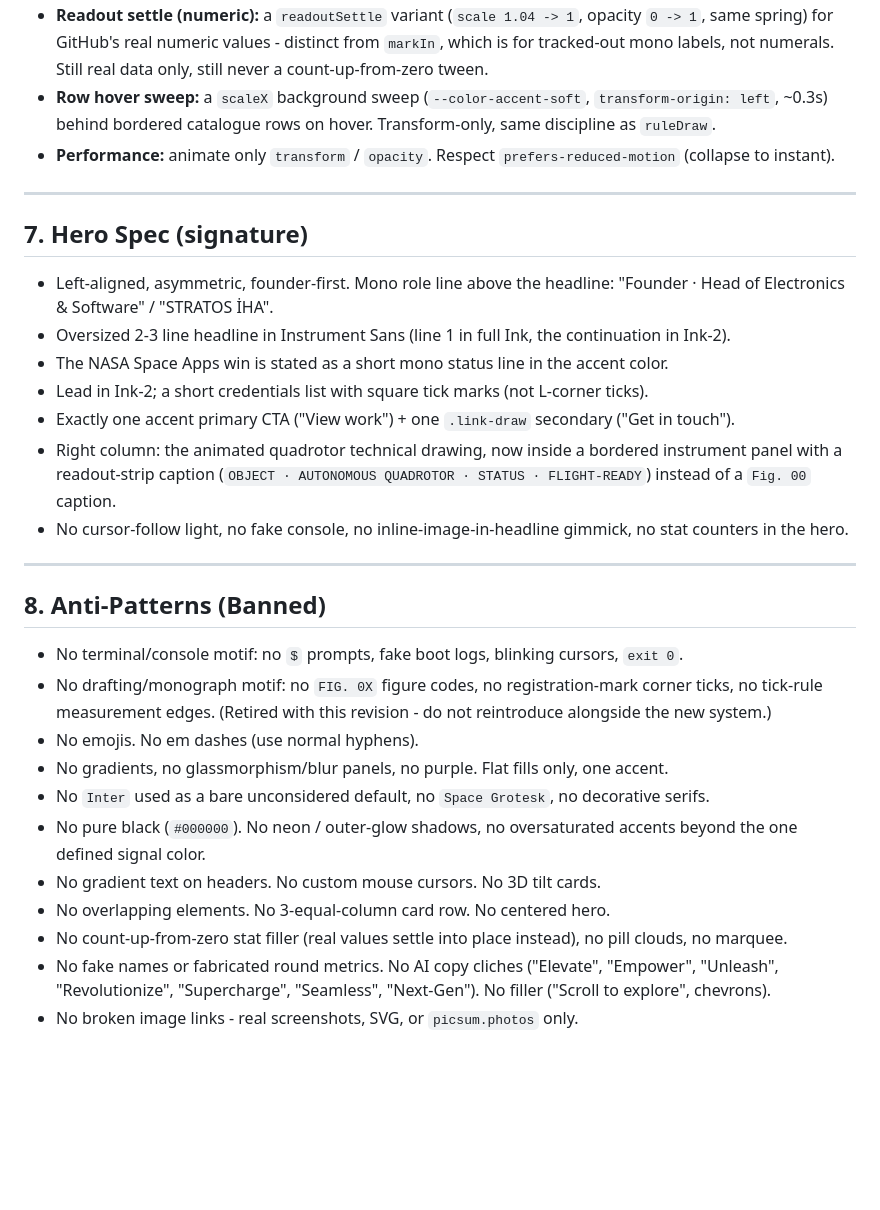
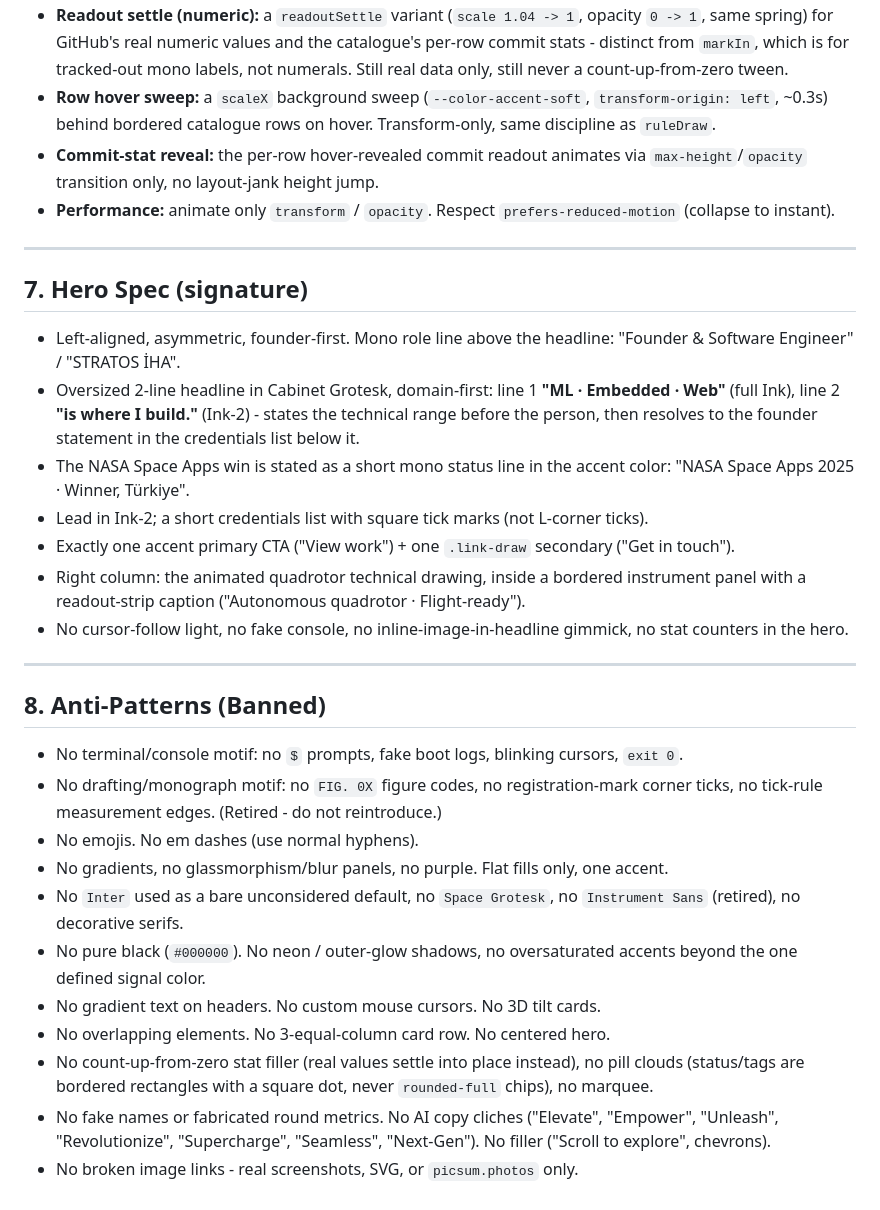
Before and after one commit to iWeslax83/portfolio, a Markdown page: DESIGN.md, the part around one of its changes. Drawn GitHub-style; blank space fills up the shorter version.

```diff
--- a/DESIGN.md
+++ b/DESIGN.md
@@ -152,10 +176,13 @@ renamed/reframed for the new vocabulary but the same physics.
 - **Readout settle (numeric):** a `readoutSettle` variant (`scale 1.04 -> 1`,
-  opacity `0 -> 1`, same spring) for GitHub's real numeric values - distinct
-  from `markIn`, which is for tracked-out mono labels, not numerals. Still
-  real data only, still never a count-up-from-zero tween.
+  opacity `0 -> 1`, same spring) for GitHub's real numeric values and the
+  catalogue's per-row commit stats - distinct from `markIn`, which is for
+  tracked-out mono labels, not numerals. Still real data only, still never a
+  count-up-from-zero tween.
 - **Row hover sweep:** a `scaleX` background sweep (`--color-accent-soft`,
   `transform-origin: left`, ~0.3s) behind bordered catalogue rows on hover.
   Transform-only, same discipline as `ruleDraw`.
+- **Commit-stat reveal:** the per-row hover-revealed commit readout animates
+  via `max-height`/`opacity` transition only, no layout-jank height jump.
 - **Performance:** animate only `transform` / `opacity`. Respect
   `prefers-reduced-motion` (collapse to instant).
 
@@ -164,15 +191,18 @@ renamed/reframed for the new vocabulary but the same physics.
 ## 7. Hero Spec (signature)
 
 - Left-aligned, asymmetric, founder-first. Mono role line above the headline:
-  "Founder · Head of Electronics & Software" / "STRATOS İHA".
-- Oversized 2-3 line headline in Instrument Sans (line 1 in full Ink, the
-  continuation in Ink-2).
-- The NASA Space Apps win is stated as a short mono status line in the accent color.
+  "Founder & Software Engineer" / "STRATOS İHA".
+- Oversized 2-line headline in Cabinet Grotesk, domain-first: line 1
+  **"ML · Embedded · Web"** (full Ink), line 2 **"is where I build."**
+  (Ink-2) - states the technical range before the person, then resolves to
+  the founder statement in the credentials list below it.
+- The NASA Space Apps win is stated as a short mono status line in the accent
+  color: "NASA Space Apps 2025 · Winner, Türkiye".
 - Lead in Ink-2; a short credentials list with square tick marks (not L-corner ticks).
 - Exactly one accent primary CTA ("View work") + one `.link-draw` secondary ("Get in touch").
-- Right column: the animated quadrotor technical drawing, now inside a
-  bordered instrument panel with a readout-strip caption
-  (`OBJECT · AUTONOMOUS QUADROTOR · STATUS · FLIGHT-READY`) instead of a `Fig. 00` caption.
+- Right column: the animated quadrotor technical drawing, inside a bordered
+  instrument panel with a readout-strip caption ("Autonomous quadrotor ·
+  Flight-ready").
 - No cursor-follow light, no fake console, no inline-image-in-headline gimmick,
   no stat counters in the hero.
 
@@ -182,17 +212,18 @@ renamed/reframed for the new vocabulary but the same physics.
 
 - No terminal/console motif: no `$` prompts, fake boot logs, blinking cursors, `exit 0`.
 - No drafting/monograph motif: no `FIG. 0X` figure codes, no registration-mark
-  corner ticks, no tick-rule measurement edges. (Retired with this revision -
-  do not reintroduce alongside the new system.)
+  corner ticks, no tick-rule measurement edges. (Retired - do not reintroduce.)
 - No emojis. No em dashes (use normal hyphens).
 - No gradients, no glassmorphism/blur panels, no purple. Flat fills only, one accent.
-- No `Inter` used as a bare unconsidered default, no `Space Grotesk`, no decorative serifs.
+- No `Inter` used as a bare unconsidered default, no `Space Grotesk`, no
+  `Instrument Sans` (retired), no decorative serifs.
 - No pure black (`#000000`). No neon / outer-glow shadows, no oversaturated
   accents beyond the one defined signal color.
 - No gradient text on headers. No custom mouse cursors. No 3D tilt cards.
 - No overlapping elements. No 3-equal-column card row. No centered hero.
 - No count-up-from-zero stat filler (real values settle into place instead),
-  no pill clouds, no marquee.
+  no pill clouds (status/tags are bordered rectangles with a square dot,
+  never `rounded-full` chips), no marquee.
 - No fake names or fabricated round metrics. No AI copy cliches ("Elevate",
   "Empower", "Unleash", "Revolutionize", "Supercharge", "Seamless", "Next-Gen").
   No filler ("Scroll to explore", chevrons).
```
Also changed, not shown: other parts of DESIGN.md (+85 -61 lines).
